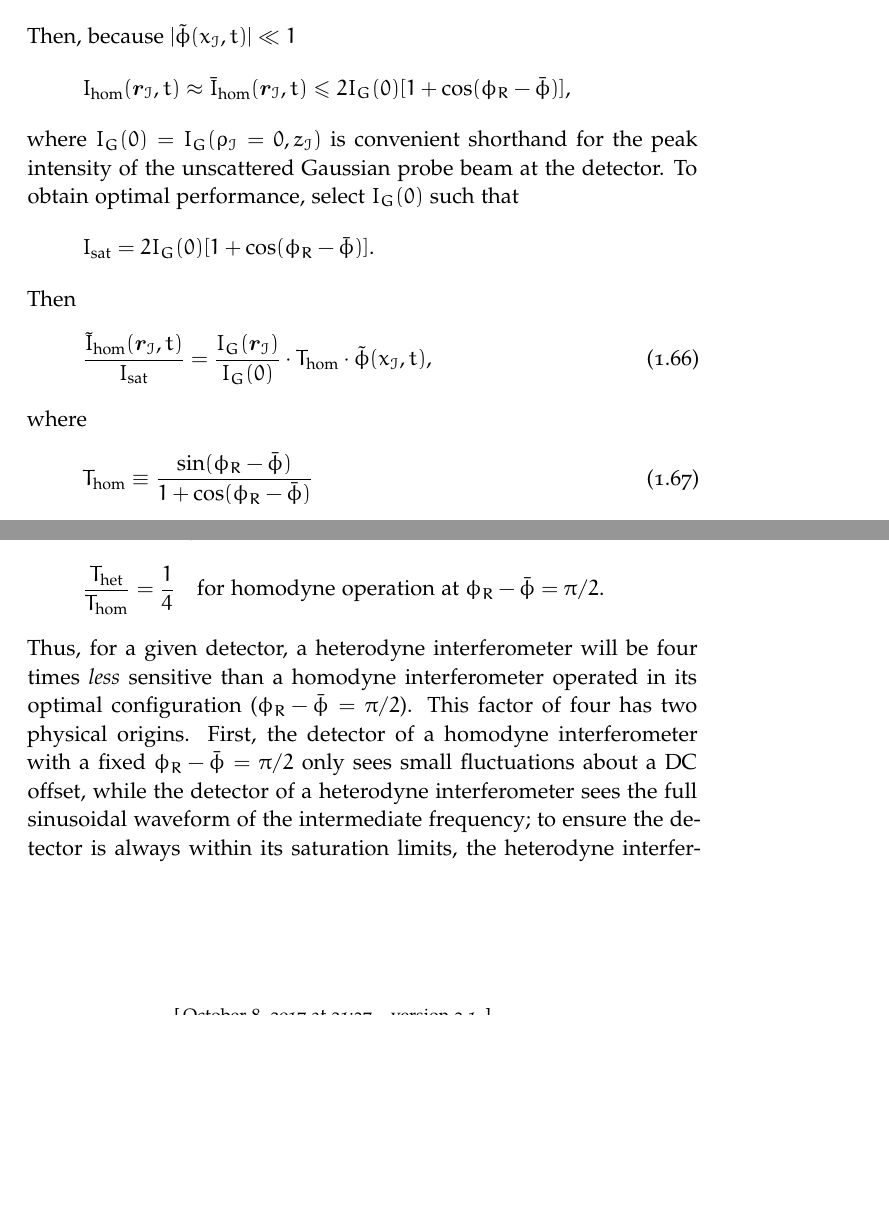
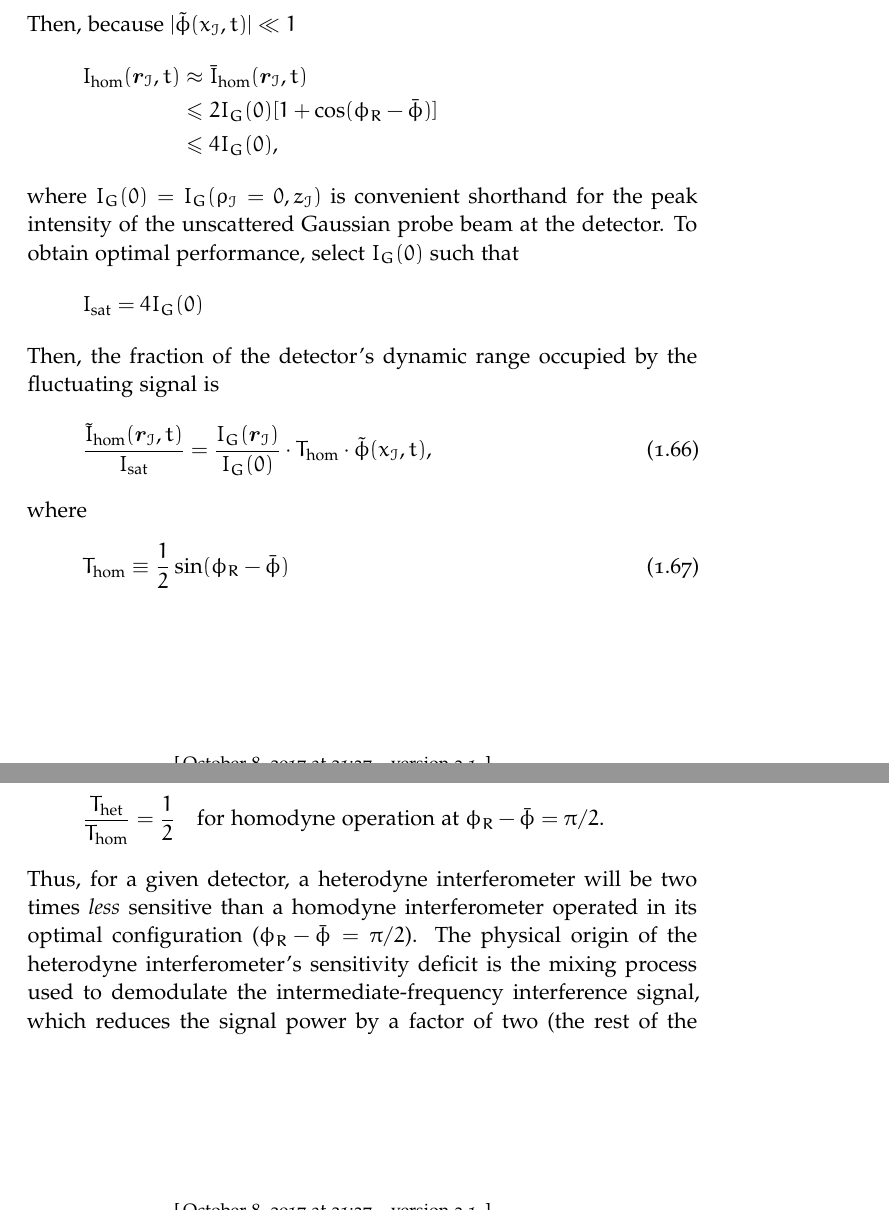
Before and after one commit to emd/thesis, a LaTeX thesis (thesis.tex, which reads Chapters/InterferometricMethods/InterferometricMethods.tex): two parts of pages 15 and 19 of 38, joined at a grey line, cut so that both start at the same text, the shorter picture padded with empty space. Compiled offline with pdfLaTeX; a missing font is replaced by an installed copy or a similar font.

Commit message:
Tweaks to interferometer section of Ch. 2

```diff
--- a/Chapters/InterferometricMethods/InterferometricMethods.tex
+++ b/Chapters/InterferometricMethods/InterferometricMethods.tex
@@ -1258,14 +1258,18 @@ where
   \tilde{\phi}(x_{\image}, t).
 \end{align}
 Then, because $|\tilde{\phi}(x_{\image}, t)| \ll 1$
-\begin{equation}
+\begin{align}
   I_{\text{hom}}(\vect{r}_{\image}, t)
-  \approx
+  &\approx
   \bar{I}_{\text{hom}}(\vect{r}_{\image}, t)
-  \leq
-  2 I_G(0) [1 + \cos(\phi_R - \bar{\phi})],
+  \notag \\
+  &\leq
+  2 I_G(0) [1 + \cos(\phi_R - \bar{\phi})]
+  \notag \\
+  &\leq
+  4 I_G(0),
   \notag
-\end{equation}
+\end{align}
 where $I_G(0) = I_G(\rho_{\image} = 0, z_{\image})$ is convenient shorthand
 for the peak intensity of the unscattered Gaussian probe beam at the detector.
 To obtain optimal performance,
@@ -1273,11 +1277,11 @@ select $I_G(0)$ such that
 \begin{equation}
   I_{\text{sat}}
   =
-  2 I_G(0)
-  [1 + \cos(\phi_R - \bar{\phi})].
+  4 I_G(0)
   \notag
 \end{equation}
-Then
+Then, the fraction of the detector's dynamic range
+occupied by the fluctuating signal is
 \begin{equation}
   \frac{\tilde{I}_{\text{hom}}(\vect{r}_{\image}, t)}{I_{\text{sat}}}
   =
@@ -1291,7 +1295,7 @@ where
 \begin{equation}
   T_{\text{hom}}
   \equiv
-  \frac{\sin(\phi_R - \bar{\phi})}{1 + \cos(\phi_R - \bar{\phi})}
+  \frac{1}{2} \sin(\phi_R - \bar{\phi})
   \label{eq:InterferometricMethods:homodyne_interferometer_wavenumber_transfer_function}
 \end{equation}
 is the homodyne interferometer's transfer function.
@@ -1593,20 +1599,19 @@ Note that
 \begin{equation}
   \frac{T_{\text{het}}}{T_{\text{hom}}}
   =
-  \frac{1}{4}
+  \frac{1}{2}
   \quad
   \text{for homodyne operation at $\phi_R - \bar{\phi} = \pi / 2$.}
   \notag
 \end{equation}
 Thus, for a given detector,
-a heterodyne interferometer will be four times \emph{less} sensitive
+a heterodyne interferometer will be two times \emph{less} sensitive
 than a homodyne interferometer operated in its optimal configuration
 ($\phi_R - \bar{\phi} = \pi / 2$).
-This factor of four has two physical origins.
-First, the detector of a homodyne interferometer
-with a fixed $\phi_R - \bar{\phi} = \pi / 2$
-only sees small fluctuations about a DC offset, while
-the detector of a heterodyne interferometer
-sees the full sinusoidal waveform of the intermediate frequency;
-to ensure the detector is always within its saturation limits,
-the heterodyne interferometer must necessarily be operated with
+The physical origin of the heterodyne interferometer's sensitivity deficit
+is the mixing process used to demodulate
+the intermediate-frequency interference signal,
+which reduces the signal power by a factor of two
+(the rest of the signal power is mixed up
+to twice the intermediate frequency and
+is removed via low-pass filtering).
```
Also changed, not shown: Chapters/InterferometricMethods/InterferometricMethods.tex (29 more changed lines).
